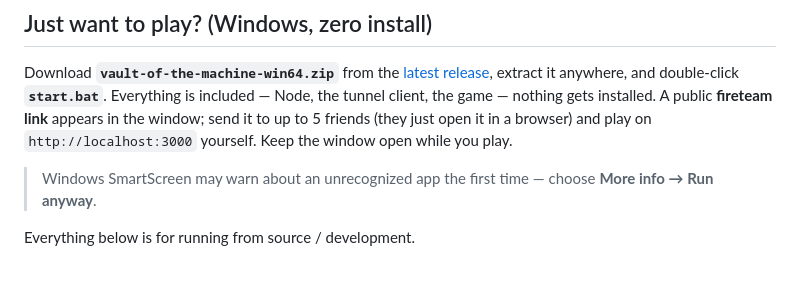
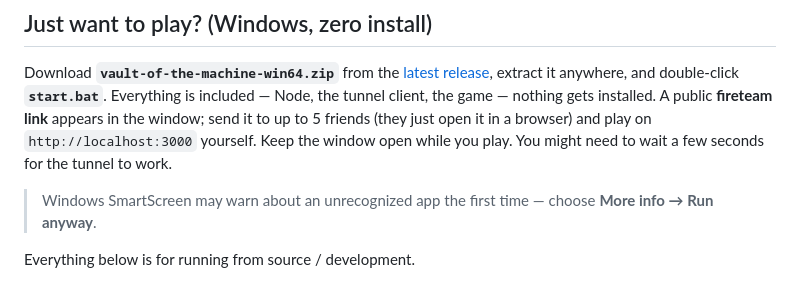
Before and after one commit to Jazhyc/vault-of-the-machine, a Markdown page: README.md, the part around the change. GitHub-like rendering.

Commit message:
Update readme to mention loading time for tunnel

```diff
--- a/README.md
+++ b/README.md
@@ -15,7 +15,8 @@ Download **`vault-of-the-machine-win64.zip`** from the
 anywhere, and double-click **`start.bat`**. Everything is included — Node, the tunnel client,
 the game — nothing gets installed. A public **fireteam link** appears in the window; send it
 to up to 5 friends (they just open it in a browser) and play on `http://localhost:3000`
-yourself. Keep the window open while you play.
+yourself. Keep the window open while you play. You might need to wait a few seconds for the
+tunnel to work.
 
 > Windows SmartScreen may warn about an unrecognized app the first time — choose
 > **More info → Run anyway**.
```
